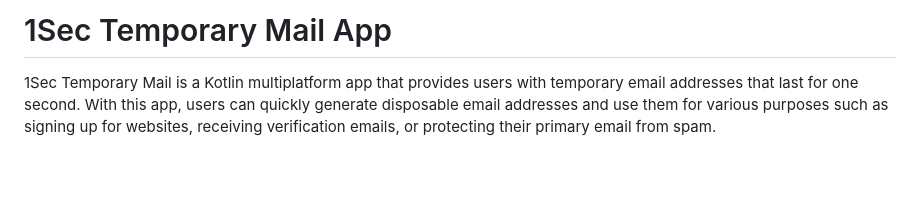
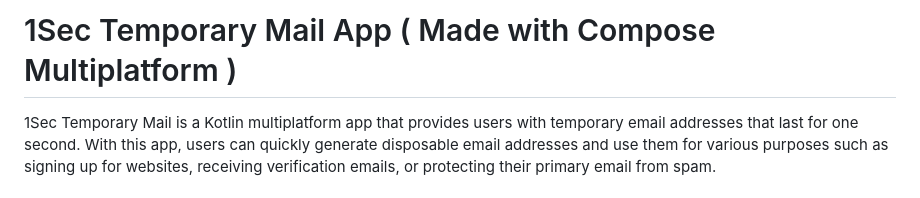
Before and after one commit to KapilYadav-dev/1SecMail, a Markdown page: README.md, the part around the change. Drawn GitHub-style; blank space fills up the shorter version.

```diff
--- a/README.md
+++ b/README.md
@@ -1,4 +1,4 @@
-# 1Sec Temporary Mail App
+# 1Sec Temporary Mail App ( Made with Compose Multiplatform )
 
 1Sec Temporary Mail is a Kotlin multiplatform app that provides users with temporary email addresses that last for one second. With this app, users can quickly generate disposable email addresses and use them for various purposes such as signing up for websites, receiving verification emails, or protecting their primary email from spam.
 
```
